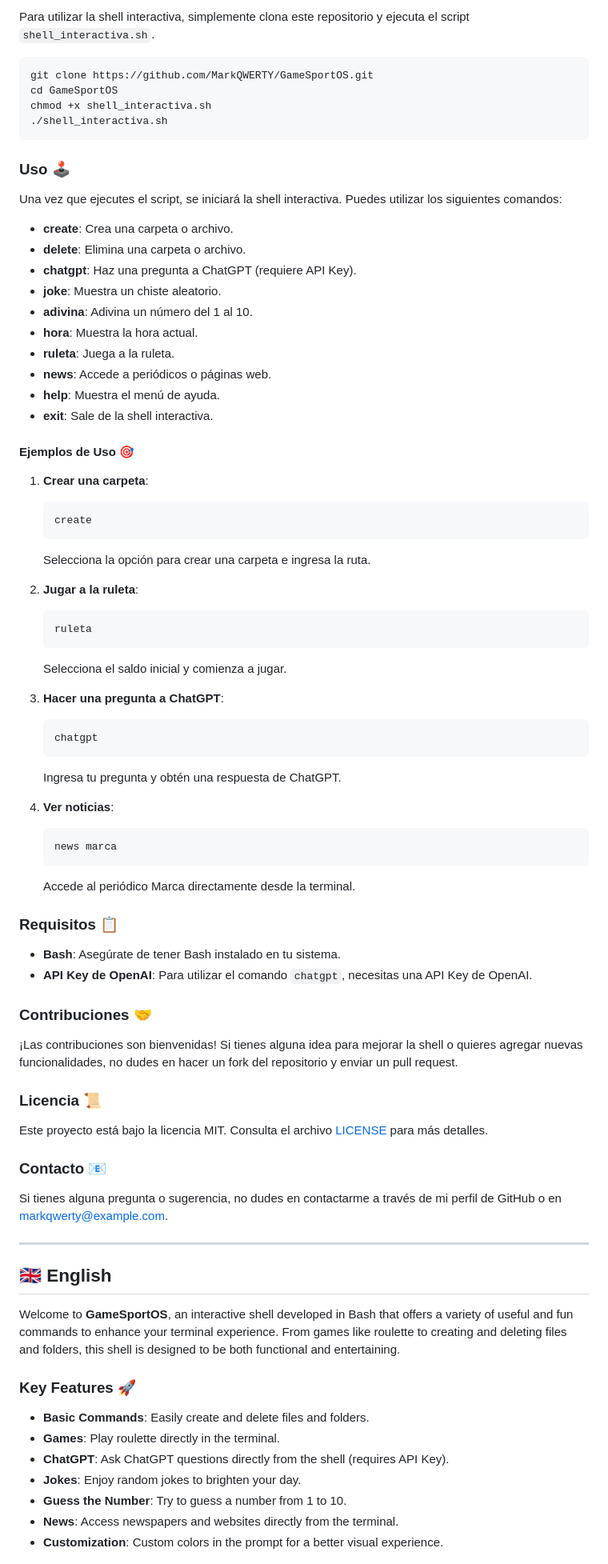
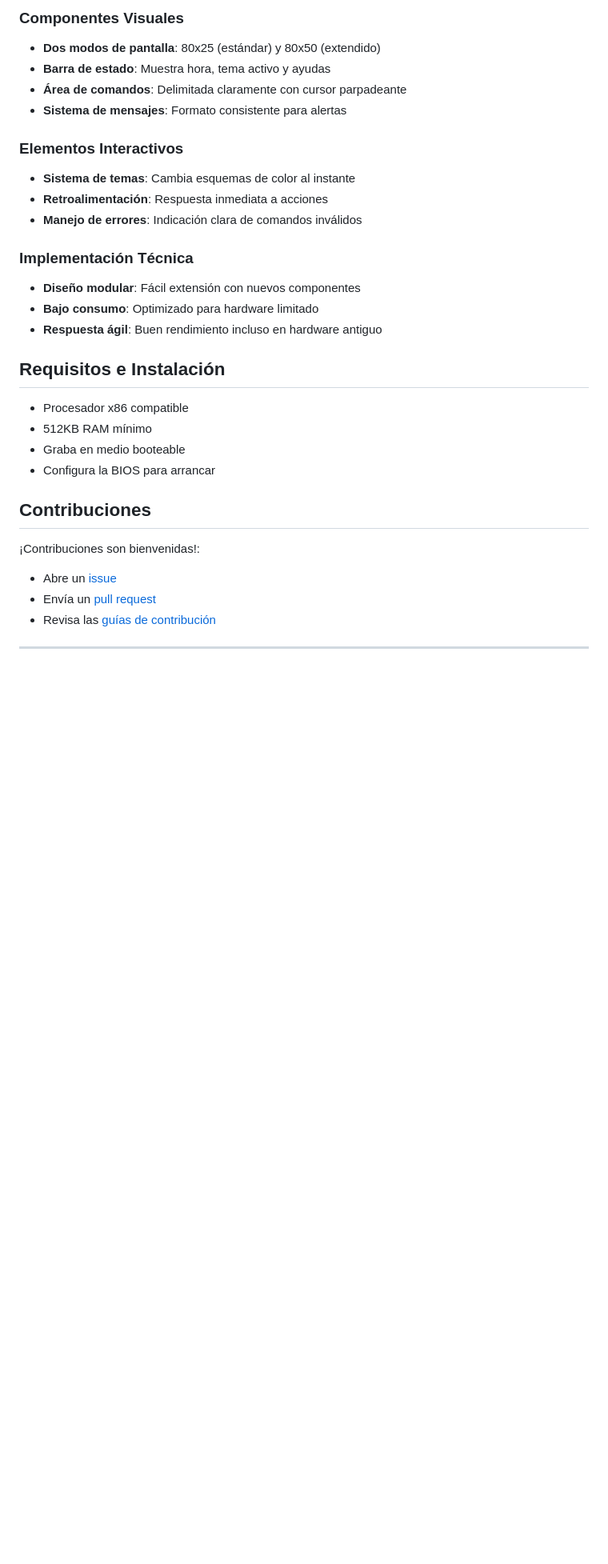
Before and after one commit to MarkQWERTY/MarkOS, a Markdown page: README.md, the part around one of its changes. Shown at 80% size. GitHub-like rendering; blank space fills up the shorter version.

````diff
--- a/README.md
+++ b/README.md
@@ -22,84 +72,33 @@ Bienvenido a **GameSportOS**, una shell interactiva desarrollada en Bash que ofr
 
-Para utilizar la shell interactiva, simplemente clona este repositorio y ejecuta el script `shell_interactiva.sh`.
+### Componentes Visuales
+- **Dos modos de pantalla**: 80x25 (estándar) y 80x50 (extendido)
+- **Barra de estado**: Muestra hora, tema activo y ayudas
+- **Área de comandos**: Delimitada claramente con cursor parpadeante
+- **Sistema de mensajes**: Formato consistente para alertas
 
-```bash
-git clone https://github.com/MarkQWERTY/GameSportOS.git
-cd GameSportOS
-chmod +x shell_interactiva.sh
-./shell_interactiva.sh
-```
+### Elementos Interactivos
+- **Sistema de temas**: Cambia esquemas de color al instante
+- **Retroalimentación**: Respuesta inmediata a acciones
+- **Manejo de errores**: Indicación clara de comandos inválidos
 
-### Uso 🕹️
+### Implementación Técnica
+- **Diseño modular**: Fácil extensión con nuevos componentes
+- **Bajo consumo**: Optimizado para hardware limitado
+- **Respuesta ágil**: Buen rendimiento incluso en hardware antiguo
 
-Una vez que ejecutes el script, se iniciará la shell interactiva. Puedes utilizar los siguientes comandos:
+## Requisitos e Instalación
 
-- **create**: Crea una carpeta o archivo.
-- **delete**: Elimina una carpeta o archivo.
-- **chatgpt**: Haz una pregunta a ChatGPT (requiere API Key).
-- **joke**: Muestra un chiste aleatorio.
-- **adivina**: Adivina un número del 1 al 10.
-- **hora**: Muestra la hora actual.
-- **ruleta**: Juega a la ruleta.
-- **news**: Accede a periódicos o páginas web.
-- **help**: Muestra el menú de ayuda.
-- **exit**: Sale de la shell interactiva.
+- Procesador x86 compatible
+- 512KB RAM mínimo
+- Graba en medio booteable
+- Configura la BIOS para arrancar
 
-#### Ejemplos de Uso 🎯
+## Contribuciones
 
-1. **Crear una carpeta**:
-   ```bash
-   create
-   ```
-   Selecciona la opción para crear una carpeta e ingresa la ruta.
-
-2. **Jugar a la ruleta**:
-   ```bash
-   ruleta
-   ```
-   Selecciona el saldo inicial y comienza a jugar.
-
-3. **Hacer una pregunta a ChatGPT**:
-   ```bash
-   chatgpt
-   ```
-   Ingresa tu pregunta y obtén una respuesta de ChatGPT.
-
-4. **Ver noticias**:
-   ```bash
-   news marca
-   ```
-   Accede al periódico Marca directamente desde la terminal.
-
-### Requisitos 📋
-
-- **Bash**: Asegúrate de tener Bash instalado en tu sistema.
-- **API Key de OpenAI**: Para utilizar el comando `chatgpt`, necesitas una API Key de OpenAI.
-
-### Contribuciones 🤝
-
-¡Las contribuciones son bienvenidas! Si tienes alguna idea para mejorar la shell o quieres agregar nuevas funcionalidades, no dudes en hacer un fork del repositorio y enviar un pull request.
-
-### Licencia 📜
-
-Este proyecto está bajo la licencia MIT. Consulta el archivo [LICENSE](LICENSE) para más detalles.
-
-### Contacto 📧
-
-Si tienes alguna pregunta o sugerencia, no dudes en contactarme a través de mi perfil de GitHub o en [markqwerty@example.com](mailto:markqwerty@example.com).
+¡Contribuciones son bienvenidas!:
+- Abre un [issue](https://github.com/MarkQWERTY/MarkOS/issues)
+- Envía un [pull request](https://github.com/MarkQWERTY/MarkOS/pulls)
+- Revisa las [guías de contribución](CONTRIBUTING.md)
 
 ---
 
-## 🇬🇧 English
-
-Welcome to **GameSportOS**, an interactive shell developed in Bash that offers a variety of useful and fun commands to enhance your terminal experience. From games like roulette to creating and deleting files and folders, this shell is designed to be both functional and entertaining.
-
-### Key Features 🚀
-
-- **Basic Commands**: Easily create and delete files and folders.
-- **Games**: Play roulette directly in the terminal.
-- **ChatGPT**: Ask ChatGPT questions directly from the shell (requires API Key).
-- **Jokes**: Enjoy random jokes to brighten your day.
-- **Guess the Number**: Try to guess a number from 1 to 10.
-- **News**: Access newspapers and websites directly from the terminal.
-- **Customization**: Custom colors in the prompt for a better visual experience.
-
````
Also changed, not shown: other parts of README.md (+64 -86 lines).
